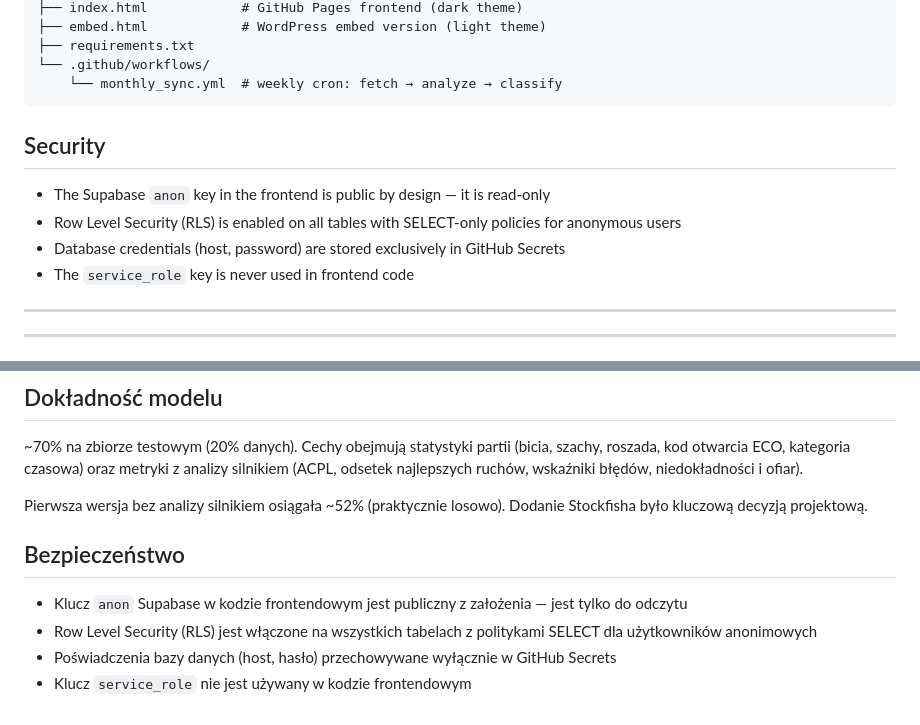
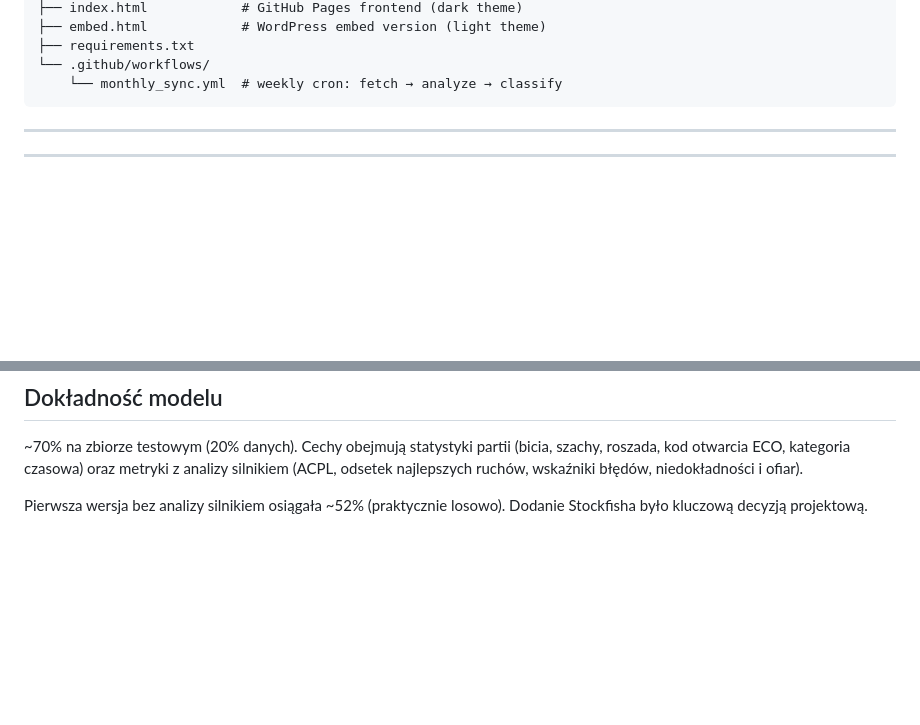
Before and after one commit to Waderlla/Chess_Fingerprint, a Markdown page: .github/README.md, 2 parts joined by grey strips. Rendered like a GitHub page; blank space fills up the shorter version.

````diff
--- a/.github/README.md
+++ b/.github/README.md
@@ -60,12 +60,7 @@ The first version without engine features achieved ~52% (essentially random). Ad
     └── monthly_sync.yml  # weekly cron: fetch → analyze → classify
 ```
 
-## Security
 
-- The Supabase `anon` key in the frontend is public by design — it is read-only
-- Row Level Security (RLS) is enabled on all tables with SELECT-only policies for anonymous users
-- Database credentials (host, password) are stored exclusively in GitHub Secrets
-- The `service_role` key is never used in frontend code
 
 ---
 
@@ -115,10 +110,3 @@ Klasyfikator Random Forest wytrenowany na prawdziwych partiach z Chess.com, wzbo
 ~70% na zbiorze testowym (20% danych). Cechy obejmują statystyki partii (bicia, szachy, roszada, kod otwarcia ECO, kategoria czasowa) oraz metryki z analizy silnikiem (ACPL, odsetek najlepszych ruchów, wskaźniki błędów, niedokładności i ofiar).
 
 Pierwsza wersja bez analizy silnikiem osiągała ~52% (praktycznie losowo). Dodanie Stockfisha było kluczową decyzją projektową.
-
-## Bezpieczeństwo
-
-- Klucz `anon` Supabase w kodzie frontendowym jest publiczny z założenia — jest tylko do odczytu
-- Row Level Security (RLS) jest włączone na wszystkich tabelach z politykami SELECT dla użytkowników anonimowych
-- Poświadczenia bazy danych (host, hasło) przechowywane wyłącznie w GitHub Secrets
-- Klucz `service_role` nie jest używany w kodzie frontendowym
````
